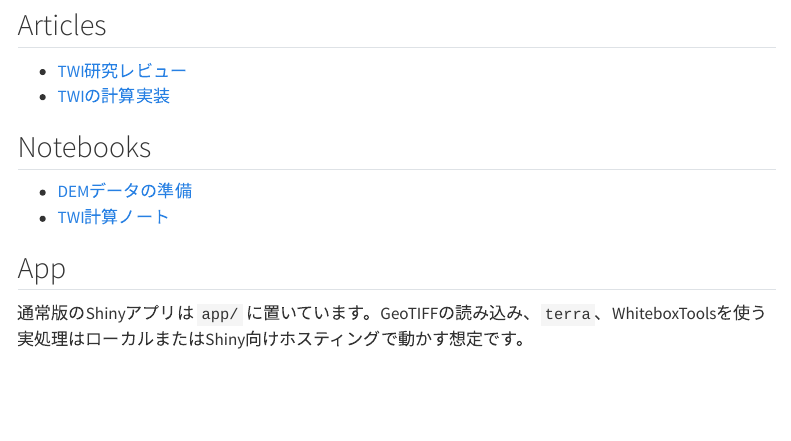
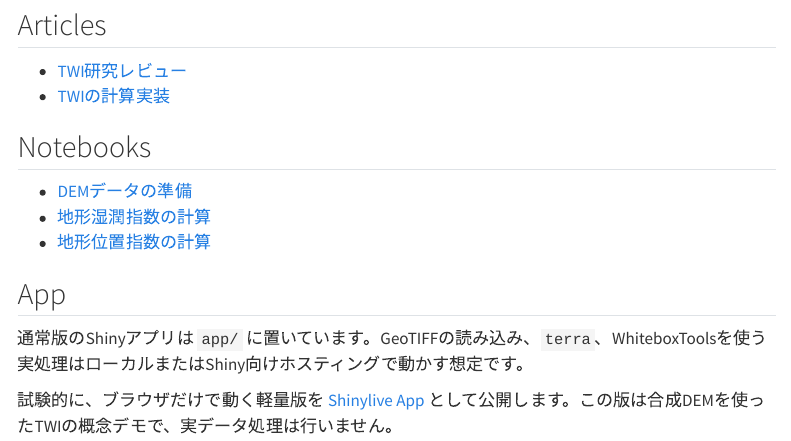
Before and after one commit to maple60/dem-twi-r, a Quarto document (index.qmd): the page in a window 1100 px wide, from 140 px down. Rendered offline with R 4.5, knitr and Pandoc in place of Quarto, with nearby package versions; menus at the side of the page are left out.

Commit message:
docs: update index.qmd

```diff
--- a/index.qmd
+++ b/index.qmd
@@ -12,7 +12,8 @@
 ## Notebooks
 
 - [DEMデータの準備](notebooks/dem_download.qmd)
-- [TWI計算ノート](notebooks/twi_test.qmd)
+- [地形湿潤指数の計算](notebooks/topological_wetness_index.qmd)
+- [地形位置指数の計算](notebooks/topological_position_index.qmd)
 
 ## App
 
```
